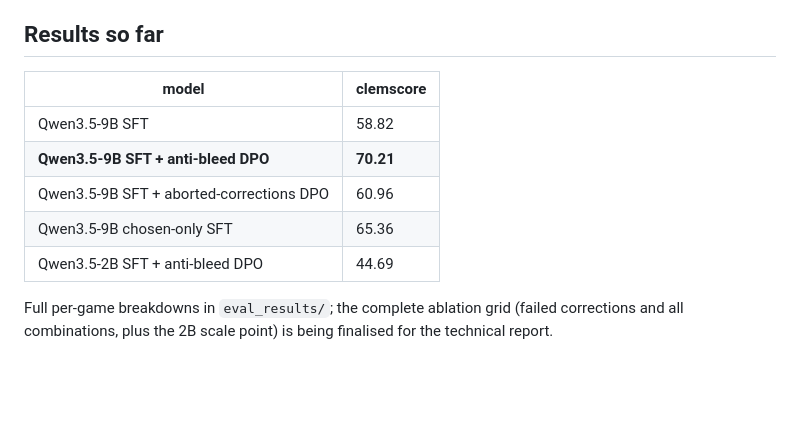
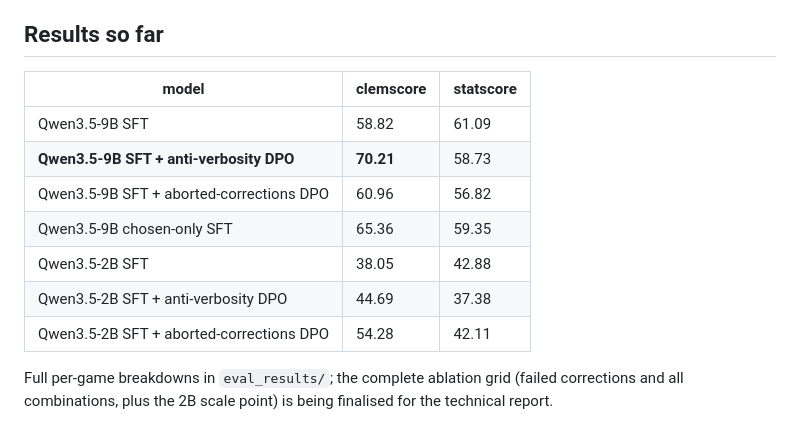
Before and after one commit to xMakaco/dpo-potential-in-dialogue-games, a Markdown page: README.md, the part around the change. GitHub-like rendering; blank space fills up the shorter version.

```diff
--- a/README.md
+++ b/README.md
@@ -160,13 +160,15 @@ above. Score summaries for every reported run are in `eval_results/`
 
 ## Results so far
 
-| model | clemscore |
-|---|---|
-| Qwen3.5-9B SFT | 58.82 |
-| **Qwen3.5-9B SFT + anti-bleed DPO** | **70.21** |
-| Qwen3.5-9B SFT + aborted-corrections DPO | 60.96 |
-| Qwen3.5-9B chosen-only SFT | 65.36 |
-| Qwen3.5-2B SFT + anti-bleed DPO | 44.69 |
+| model | clemscore | statscore |
+|---|---|---|
+| Qwen3.5-9B SFT | 58.82 | 61.09 |
+| **Qwen3.5-9B SFT + anti-verbosity DPO** | **70.21** | 58.73 |
+| Qwen3.5-9B SFT + aborted-corrections DPO | 60.96 | 56.82 |
+| Qwen3.5-9B chosen-only SFT | 65.36 | 59.35 |
+| Qwen3.5-2B SFT | 38.05 | 42.88 |
+| Qwen3.5-2B SFT + anti-verbosity DPO | 44.69 | 37.38 |
+| Qwen3.5-2B SFT + aborted-corrections DPO | 54.28 | 42.11 |
 
 Full per-game breakdowns in `eval_results/`; the complete ablation grid (failed
 corrections and all combinations, plus the 2B scale point) is being finalised for the
```
